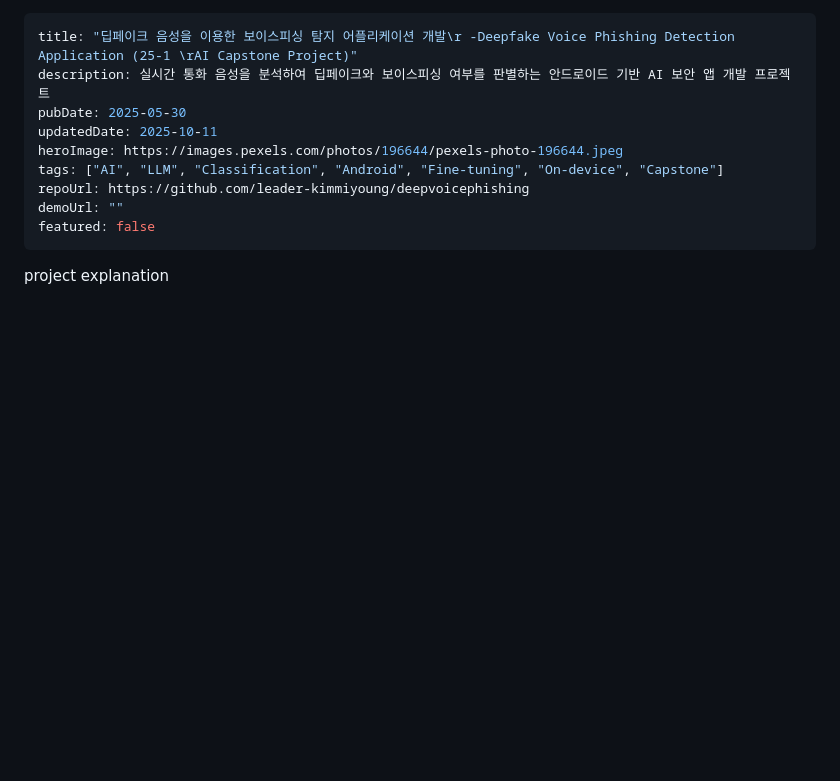
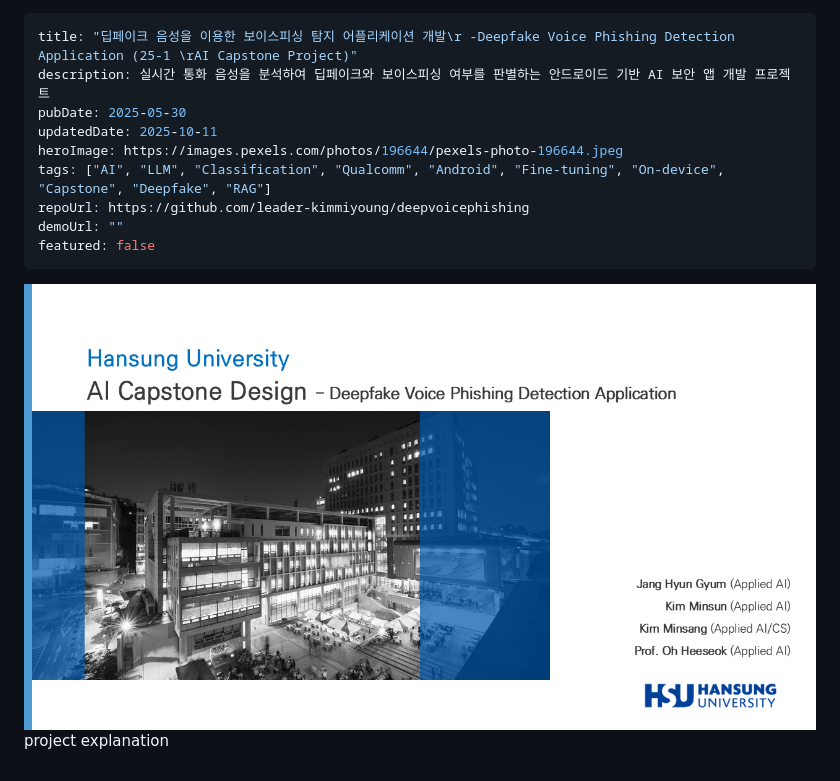
Before and after one commit to kimstitute/tech-blog, a Markdown page: ai/Deepfake Voice Phishing Detection Application.md, the part around the change. Drawn GitHub-style; pictures changed too: assets/ai_capstone_ppt_title.png (added); blank space fills up the shorter version.

Commit message:
vault backup: 2025-10-11 18:06:15

```diff
--- a/ai/Deepfake Voice Phishing Detection Application.md
+++ b/ai/Deepfake Voice Phishing Detection Application.md
@@ -4,10 +4,11 @@ description: 실시간 통화 음성을 분석하여 딥페이크와 보이스
 pubDate: 2025-05-30
 updatedDate: 2025-10-11
 heroImage: https://images.pexels.com/photos/196644/pexels-photo-196644.jpeg
-tags: ["AI", "LLM", "Classification", "Android", "Fine-tuning", "On-device", "Capstone"]
+tags: ["AI", "LLM", "Classification", "Qualcomm", "Android", "Fine-tuning", "On-device", "Capstone", "Deepfake", "RAG"]
 repoUrl: https://github.com/leader-kimmiyoung/deepvoicephishing
 demoUrl: ""
 featured: false
 ---
 
+![](../assets/ai_capstone_ppt_title.png)
 project explanation
```
